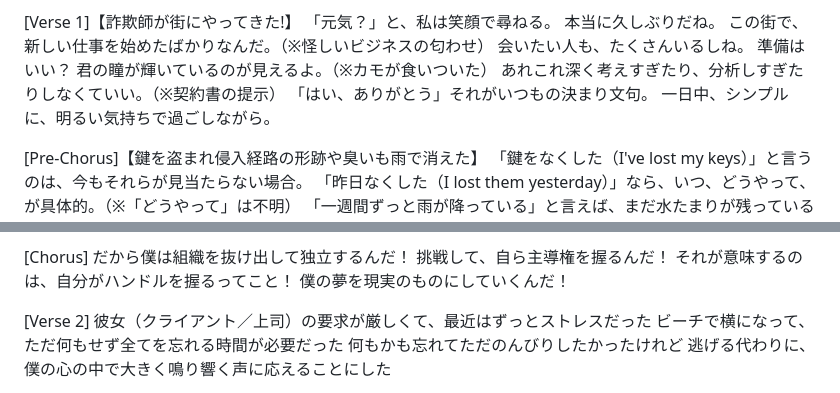
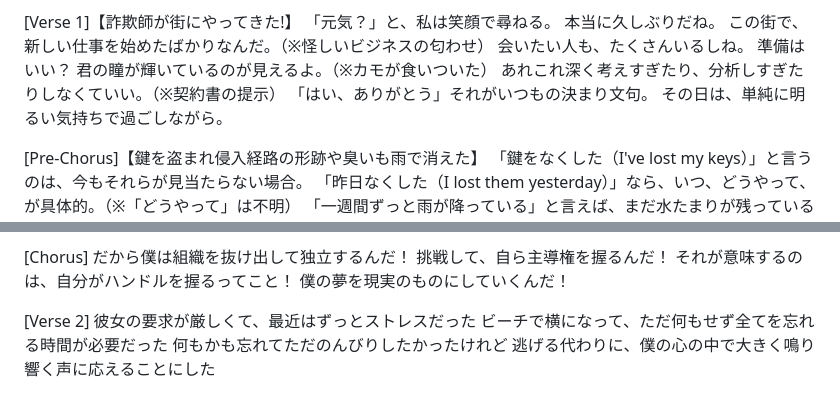
Before and after one commit to Snake-Sagittarius/music, a Markdown page: songs.md, 2 parts joined by grey strips. Rendered like a GitHub page.

```diff
--- a/songs.md
+++ b/songs.md
@@ -74,7 +74,7 @@ One more time let's sing along with this line.
 準備はいい？ 君の瞳が輝いているのが見えるよ。（※カモが食いついた）
 あれこれ深く考えすぎたり、分析しすぎたりしなくていい。（※契約書の提示）
 「はい、ありがとう」それがいつもの決まり文句。
-一日中、シンプルに、明るい気持ちで過ごしながら。
+その日は、単純に明るい気持ちで過ごしながら。
 
 [Pre-Chorus]【鍵を盗まれ侵入経路の形跡や臭いも雨で消えた】
 「鍵をなくした（I've lost my keys）」と言うのは、今もそれらが見当たらない場合。
@@ -248,7 +248,7 @@ I am walking on this brand-new highway
 僕の夢を現実のものにしていくんだ！
 
 [Verse 2]
-彼女（クライアント／上司）の要求が厳しくて、最近はずっとストレスだった
+彼女の要求が厳しくて、最近はずっとストレスだった
 ビーチで横になって、ただ何もせず全てを忘れる時間が必要だった
 何もかも忘れてただのんびりしたかったけれど
 逃げる代わりに、僕の心の中で大きく鳴り響く声に応えることにした
```
